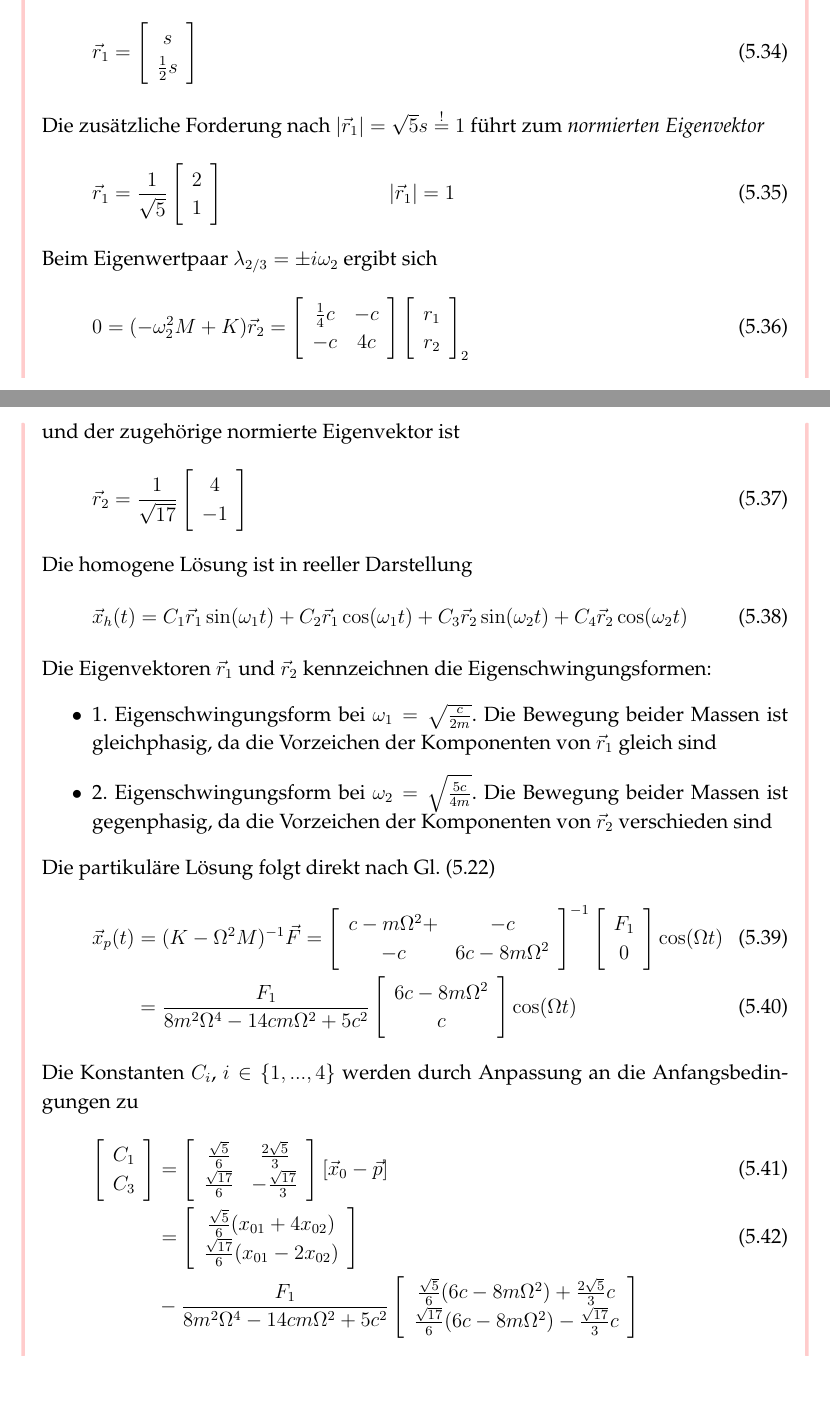
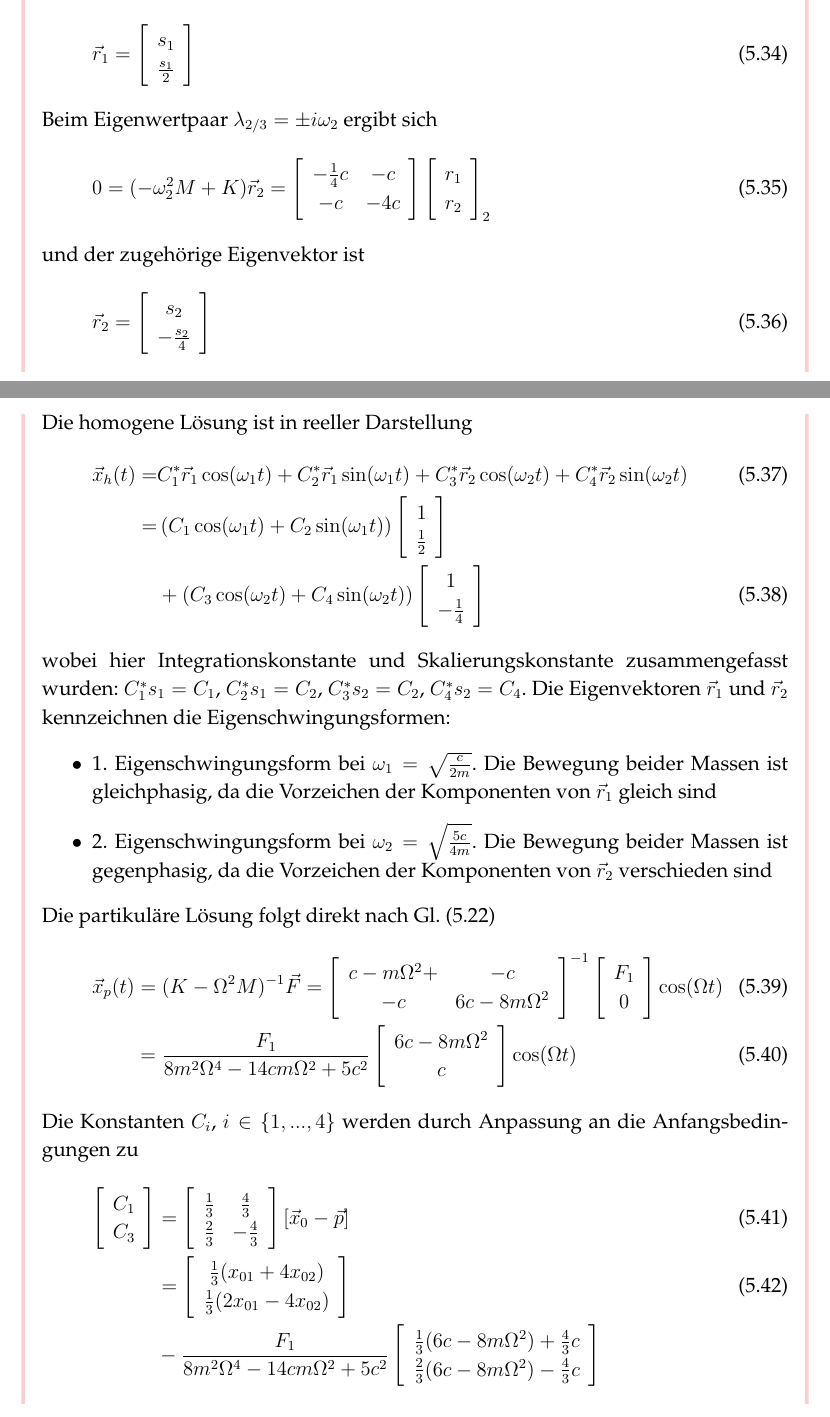
Before and after one commit to glorl/Skript, a LaTeX book (Skript.tex, which reads NFhg.tex): two parts of pages 68 and 69 of 79, joined at a grey line, cut so that both start at the same text. The pictures show the PDF file Skript.pdf that the author committed with the source; the source files are stored in an older character set and shown here as Unicode.

Commit message:
Beispiel 5.1 korrigiert

```diff
--- a/NFhg.tex
+++ b/NFhg.tex
@@ -361,40 +361,38 @@ Mit $\vec{r}_{1}$ dem zur Eigenkreisfrequenz $\omega_{1}$ gehörigen Eigenvektor
 \begin{align}
 \vec{r}_{1} =
 \left[\begin{array}{c}
-s \\ \frac{1}{2}s\\
+s_1 \\ \frac{s_1}{2}\\
 \end{array}\right]
-\end{align}
-Die zusätzliche Forderung nach $|\vec{r}_{1}|=\sqrt{5}s \overset{!}{=}1$ führt zum \emph{normierten Eigenvektor}
-\begin{align}
-&\vec{r}_{1} = \frac{1}{\sqrt{5}}
-\left[\begin{array}{c}
-2  \\ 1\\
-\end{array}\right]&
-&|\vec{r}_{1}|=1&
 \end{align}
 Beim Eigenwertpaar $\lambda_{2/3}=\pm i\omega_2$ ergibt sich
 \begin{align}
 0 = (-\omega_2^2 M + K) \vec{r}_{2}
 = \left[\begin{array}{cc}
-\frac{1}{4}c & -c\\
--c  & 4c\\
+-\frac{1}{4}c & -c\\
+-c  & -4c\\
 \end{array}\right]
 \left[\begin{array}{c}
 r_1  \\ r_2\\
 \end{array}\right]_{2}
 \end{align}
-und der zugehörige normierte Eigenvektor ist
+und der zugehörige Eigenvektor ist
 \begin{align}
-&\vec{r}_2 = \frac{1}{\sqrt{17}}
-\left[\begin{array}{c}
-4  \\ -1\\
+&\vec{r}_2 = \left[\begin{array}{c}
+s_2  \\ -\frac{s_2}{4}\\
 \end{array}\right]&
 \end{align}
 Die homogene Lösung ist in reeller Darstellung
 \begin{align}
-\vec{x}_h(t) = C_1 \vec{r}_{1} \sin (\omega_1 t) + C_2 \vec{r}_{1} \cos(\omega_1 t) + C_3 \vec{r}_{2} \sin (\omega_2 t) + C_4 \vec{r}_{2} \cos(\omega_2 t)
+\vec{x}_h(t) = &C_1^* \vec{r}_{1} \cos (\omega_1 t) + C_2^* \vec{r}_{1} \sin(\omega_1 t) + C_3^* \vec{r}_{2} \cos(\omega_2 t) + C_4^* \vec{r}_{2} \sin(\omega_2 t) \\
+=& \left( C_1 \cos (\omega_1 t) + C_2 \sin(\omega_1 t)\right)\left[\begin{array}{c}
+1 \\ \frac{1}{2}\\
+\end{array}\right] \nonumber\\
+&+ \left(C_3  \cos(\omega_2 t) + C_4 \sin(\omega_2 t)\right)
+\left[\begin{array}{c}
+1 \\ -\frac{1}{4}\\
+\end{array}\right]
 \end{align}
-Die Eigenvektoren $\vec{r}_{1}$ und $\vec{r}_{2}$ kennzeichnen die Eigenschwingungsformen:
+wobei hier Integrationskonstante und Skalierungskonstante zusammengefasst wurden: $C_1^* s_1= C_1$, $C_2^* s_1= C_2$, $C_3^* s_2= C_2$, $C_4^* s_2= C_4$. Die Eigenvektoren $\vec{r}_{1}$ und $\vec{r}_{2}$ kennzeichnen die Eigenschwingungsformen:
 \begin{itemize}
 	\item 1. Eigenschwingungsform bei $\omega_1 = \sqrt{\frac{c}{2m}}$. Die Bewegung beider Massen ist gleichphasig, da die Vorzeichen der Komponenten von $\vec{r}_{1}$ gleich sind
 	\item 2. Eigenschwingungsform bei $\omega_2 = \sqrt{\frac{5c}{4m}}$. Die Bewegung beider Massen ist gegenphasig, da die Vorzeichen der Komponenten von $\vec{r}_{2}$ verschieden sind
@@ -426,11 +424,11 @@ C_1 \\ C_3
 \left[\vec x_0-\vec{p}\right] \\
 &= \left[
 \begin{array}{c}
-\frac{\sqrt{5}}{6}(x_{01}+4 x_{02}) \\ \frac{\sqrt{17}}{6}( x_{01}-2x_{02})
+\frac{1}{3}(x_{01}+4 x_{02}) \\ \frac{1}{3}( 2 x_{01}-4x_{02})
 \end{array}\right]\\
 &-\frac{F_1}{8 m^2\Omega^4 - 14cm\Omega^2 + 5c^2 }\left[\begin{array}{c}
-	\frac{\sqrt{5}}{6}(6 c-8m\Omega^2)+\frac{2\sqrt{5}}{3} c\\
-	\frac{\sqrt{17}}{6}(6 c-8m\Omega^2)-\frac{\sqrt{17}}{3} c
+	\frac{1}{3}(6 c-8m\Omega^2)+\frac{4}{3} c\\
+	\frac{2}{3}(6 c-8m\Omega^2)-\frac{4}{3} c
 \end{array}\right]\nonumber
 \end{align}
 \begin{align}
```
Also changed, not shown: BilderExternalized/Skript-figure106.pdf, BilderExternalized/Skript-figure107.pdf, BilderExternalized/Skript-figure108.pdf, BilderExternalized/Skript-figure109.pdf, BilderExternalized/Skript-figure110.pdf, BilderExternalized/Skript-figure111.pdf, BilderExternalized/Skript-figure112.pdf, BilderExternalized/Skript-figure113.pdf, BilderExternalized/Skript-figure114.pdf, Skript.pdf, NFhg.tex (24 more changed lines), 11 other files.
